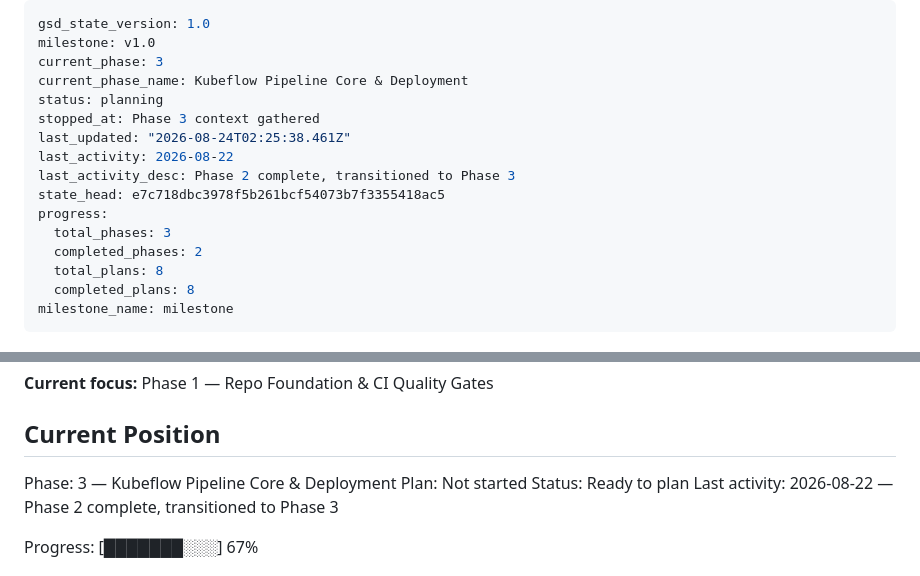
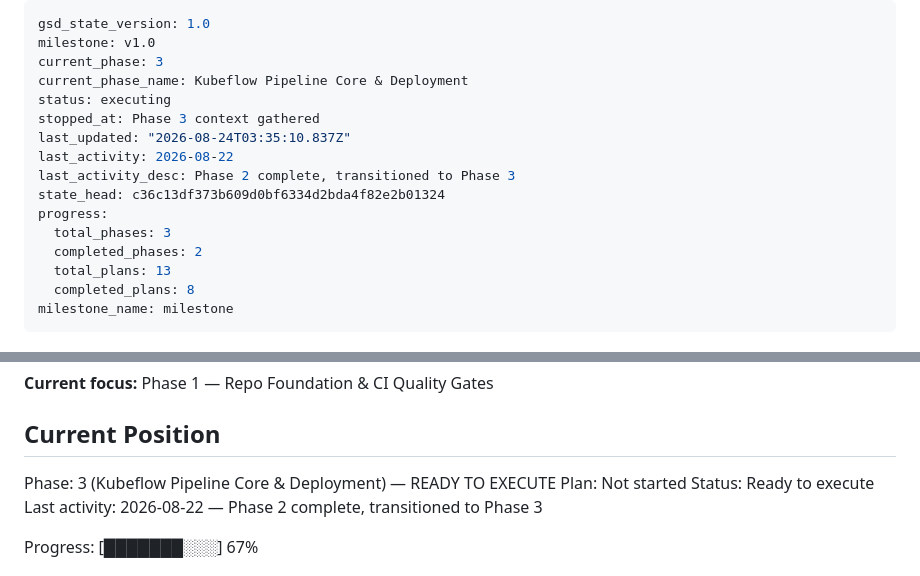
Before and after one commit to ToTheHien/nyc-trip-duration-kfp, a Markdown page: .planning/STATE.md, 2 parts joined by grey strips. Rendered like a GitHub page.

Commit message:
docs(03): create phase plan

```diff
--- a/.planning/STATE.md
+++ b/.planning/STATE.md
@@ -3,16 +3,16 @@ gsd_state_version: 1.0
 milestone: v1.0
 current_phase: 3
 current_phase_name: Kubeflow Pipeline Core & Deployment
-status: planning
+status: executing
 stopped_at: Phase 3 context gathered
-last_updated: "2026-08-24T02:25:38.461Z"
+last_updated: "2026-08-24T03:35:10.837Z"
 last_activity: 2026-08-22
 last_activity_desc: Phase 2 complete, transitioned to Phase 3
-state_head: e7c718dbc3978f5b261bcf54073b7f3355418ac5
+state_head: c36c13df373b609d0bf6334d2bda4f82e2b01324
 progress:
   total_phases: 3
   completed_phases: 2
-  total_plans: 8
+  total_plans: 13
   completed_plans: 8
 milestone_name: milestone
 ---
@@ -29,9 +29,9 @@ See: .planning/PROJECT.md (updated 2026-08-11)
 
 ## Current Position
 
-Phase: 3 — Kubeflow Pipeline Core & Deployment
+Phase: 3 (Kubeflow Pipeline Core & Deployment) — READY TO EXECUTE
 Plan: Not started
-Status: Ready to plan
+Status: Ready to execute
 Last activity: 2026-08-22 — Phase 2 complete, transitioned to Phase 3
 
 Progress: [███████░░░] 67%
```
Also changed, not shown: 1 other file.
